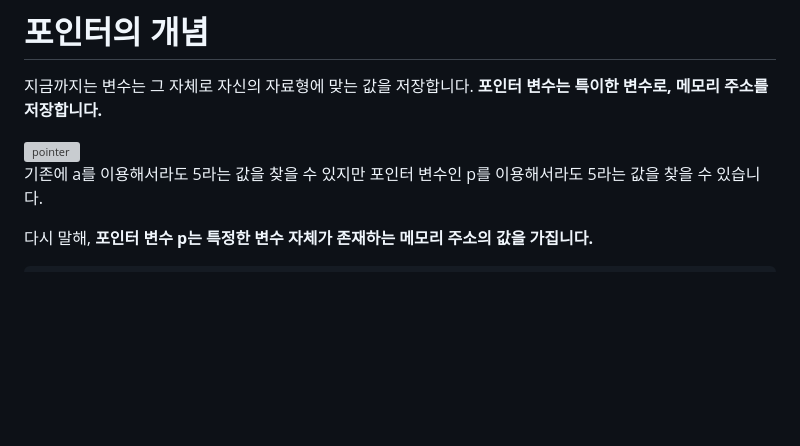
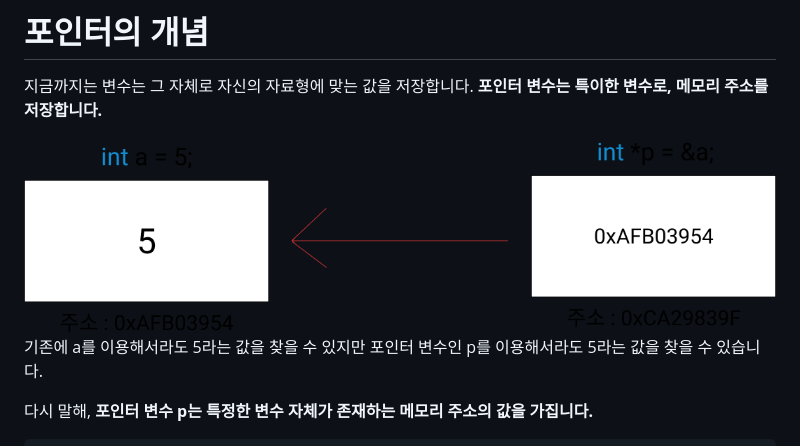
Before and after one commit to amamov/cs001, a Markdown page: 0 C++/C/10_포인터.md, the part around the change. GitHub-like rendering; pictures changed too: images/0/pointer.png (added); blank space fills up the shorter version; grey boxes are pictures that could not be loaded.

Commit message:
modify images folder name

```diff
--- a/0 C++/C/10_포인터.md
+++ b/0 C++/C/10_포인터.md
@@ -2,7 +2,7 @@
 
 지금까지는 변수는 그 자체로 자신의 자료형에 맞는 값을 저장합니다. **포인터 변수는 특이한 변수로, 메모리 주소를 저장합니다.**
 
-<img src="../images_for_markdown/pointer.png" alt="pointer" width="100%" />
+<img src="../../images/0/pointer.png" alt="pointer" width="100%" />
 
 기존에 a를 이용해서라도 5라는 값을 찾을 수 있지만 포인터 변수인 p를 이용해서라도 5라는 값을 찾을 수 있습니다.
 
```
